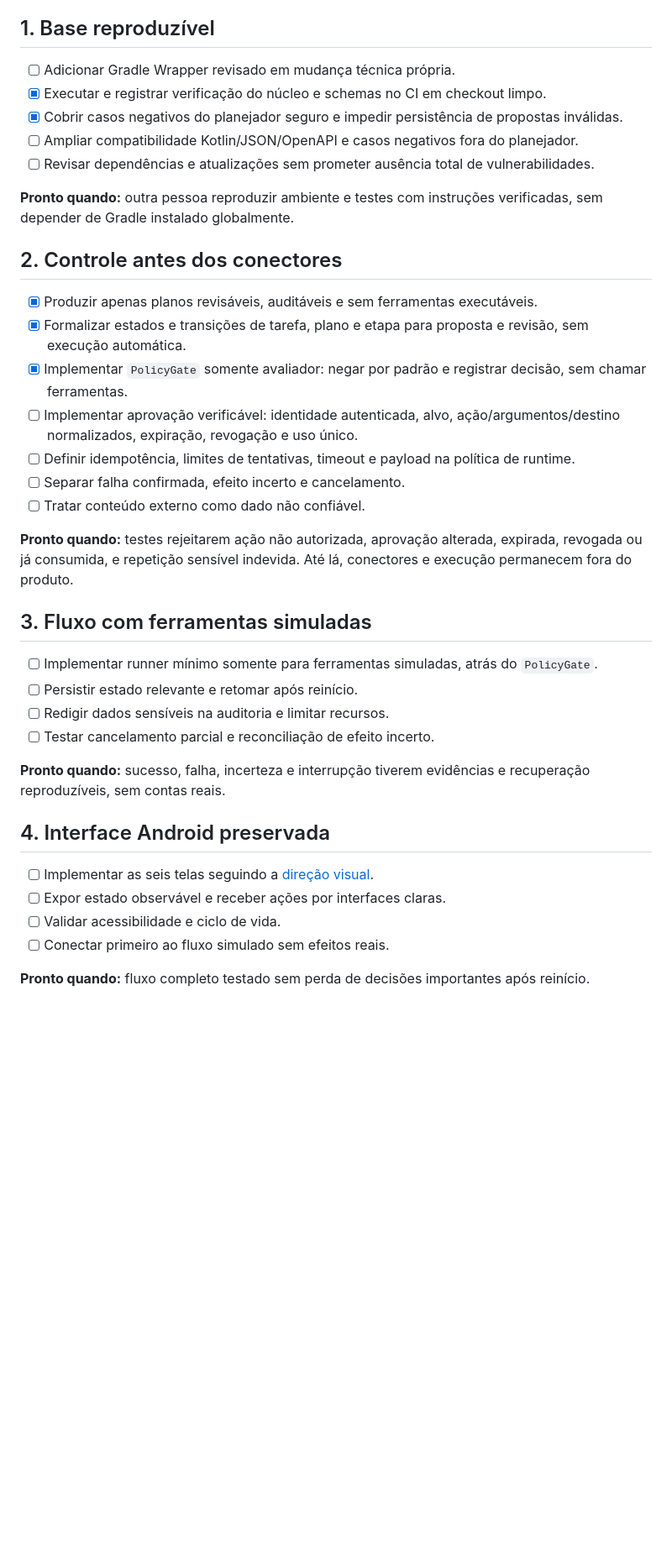
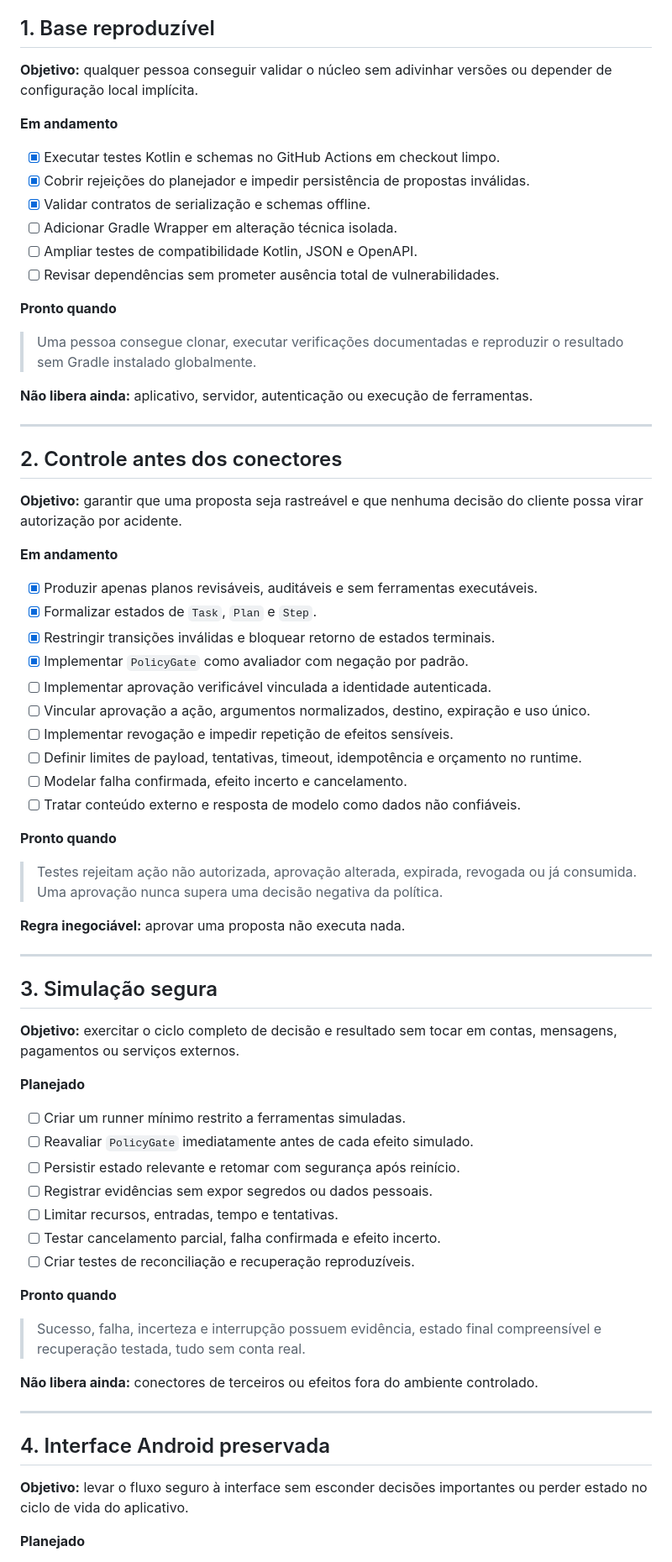
Before and after one commit to wandersonsaint014-hue/VOID-IA-public, a Markdown page: docs/ROADMAP.md, the part around one of its changes. Shown at 84% size. Rendered like a GitHub page; blank space fills up the shorter version.

Commit message:
docs: clarify delivery roadmap

```diff
--- a/docs/ROADMAP.md
+++ b/docs/ROADMAP.md
@@ -11,41 +38,75 @@ Direção proposta, sem prazos prometidos. Caixas representam critérios de conc
 
 ## 1. Base reproduzível
 
-- [ ] Adicionar Gradle Wrapper revisado em mudança técnica própria.
-- [x] Executar e registrar verificação do núcleo e schemas no CI em checkout limpo.
-- [x] Cobrir casos negativos do planejador seguro e impedir persistência de propostas inválidas.
-- [ ] Ampliar compatibilidade Kotlin/JSON/OpenAPI e casos negativos fora do planejador.
-- [ ] Revisar dependências e atualizações sem prometer ausência total de vulnerabilidades.
+**Objetivo:** qualquer pessoa conseguir validar o núcleo sem adivinhar versões ou depender de configuração local implícita.
 
-**Pronto quando:** outra pessoa reproduzir ambiente e testes com instruções verificadas, sem depender de Gradle instalado globalmente.
+**Em andamento**
+
+- [x] Executar testes Kotlin e schemas no GitHub Actions em checkout limpo.
+- [x] Cobrir rejeições do planejador e impedir persistência de propostas inválidas.
+- [x] Validar contratos de serialização e schemas offline.
+- [ ] Adicionar Gradle Wrapper em alteração técnica isolada.
+- [ ] Ampliar testes de compatibilidade Kotlin, JSON e OpenAPI.
+- [ ] Revisar dependências sem prometer ausência total de vulnerabilidades.
+
+**Pronto quando**
+
+> Uma pessoa consegue clonar, executar verificações documentadas e reproduzir o resultado sem Gradle instalado globalmente.
+
+**Não libera ainda:** aplicativo, servidor, autenticação ou execução de ferramentas.
+
+---
 
 ## 2. Controle antes dos conectores
 
+**Objetivo:** garantir que uma proposta seja rastreável e que nenhuma decisão do cliente possa virar autorização por acidente.
+
+**Em andamento**
+
 - [x] Produzir apenas planos revisáveis, auditáveis e sem ferramentas executáveis.
-- [x] Formalizar estados e transições de tarefa, plano e etapa para proposta e revisão, sem execução automática.
-- [x] Implementar `PolicyGate` somente avaliador: negar por padrão e registrar decisão, sem chamar ferramentas.
-- [ ] Implementar aprovação verificável: identidade autenticada, alvo, ação/argumentos/destino normalizados, expiração, revogação e uso único.
-- [ ] Definir idempotência, limites de tentativas, timeout e payload na política de runtime.
-- [ ] Separar falha confirmada, efeito incerto e cancelamento.
-- [ ] Tratar conteúdo externo como dado não confiável.
+- [x] Formalizar estados de `Task`, `Plan` e `Step`.
+- [x] Restringir transições inválidas e bloquear retorno de estados terminais.
+- [x] Implementar `PolicyGate` como avaliador com negação por padrão.
+- [ ] Implementar aprovação verificável vinculada a identidade autenticada.
+- [ ] Vincular aprovação a ação, argumentos normalizados, destino, expiração e uso único.
+- [ ] Implementar revogação e impedir repetição de efeitos sensíveis.
+- [ ] Definir limites de payload, tentativas, timeout, idempotência e orçamento no runtime.
+- [ ] Modelar falha confirmada, efeito incerto e cancelamento.
+- [ ] Tratar conteúdo externo e resposta de modelo como dados não confiáveis.
 
-**Pronto quando:** testes rejeitarem ação não autorizada, aprovação alterada, expirada, revogada ou já consumida, e repetição sensível indevida. Até lá, conectores e execução permanecem fora do produto.
+**Pronto quando**
 
-## 3. Fluxo com ferramentas simuladas
+> Testes rejeitam ação não autorizada, aprovação alterada, expirada, revogada ou já consumida. Uma aprovação nunca supera uma decisão negativa da política.
 
-- [ ] Implementar runner mínimo somente para ferramentas simuladas, atrás do `PolicyGate`.
-- [ ] Persistir estado relevante e retomar após reinício.
-- [ ] Redigir dados sensíveis na auditoria e limitar recursos.
-- [ ] Testar cancelamento parcial e reconciliação de efeito incerto.
+**Regra inegociável:** aprovar uma proposta não executa nada.
 
-**Pronto quando:** sucesso, falha, incerteza e interrupção tiverem evidências e recuperação reproduzíveis, sem contas reais.
+---
+
+## 3. Simulação segura
+
+**Objetivo:** exercitar o ciclo completo de decisão e resultado sem tocar em contas, mensagens, pagamentos ou serviços externos.
+
+**Planejado**
+
+- [ ] Criar um runner mínimo restrito a ferramentas simuladas.
+- [ ] Reavaliar `PolicyGate` imediatamente antes de cada efeito simulado.
+- [ ] Persistir estado relevante e retomar com segurança após reinício.
+- [ ] Registrar evidências sem expor segredos ou dados pessoais.
+- [ ] Limitar recursos, entradas, tempo e tentativas.
+- [ ] Testar cancelamento parcial, falha confirmada e efeito incerto.
+- [ ] Criar testes de reconciliação e recuperação reproduzíveis.
+
+**Pronto quando**
+
+> Sucesso, falha, incerteza e interrupção possuem evidência, estado final compreensível e recuperação testada, tudo sem conta real.
+
+**Não libera ainda:** conectores de terceiros ou efeitos fora do ambiente controlado.
+
+---
 
 ## 4. Interface Android preservada
 
-- [ ] Implementar as seis telas seguindo a [direção visual](INTERFACE.md).
-- [ ] Expor estado observável e receber ações por interfaces claras.
-- [ ] Validar acessibilidade e ciclo de vida.
-- [ ] Conectar primeiro ao fluxo simulado sem efeitos reais.
+**Objetivo:** levar o fluxo seguro à interface sem esconder decisões importantes ou perder estado no ciclo de vida do aplicativo.
 
-**Pronto quando:** fluxo completo testado sem perda de decisões importantes após reinício.
+**Planejado**
 
```
Also changed, not shown: other parts of docs/ROADMAP.md (+75 -16 lines).
